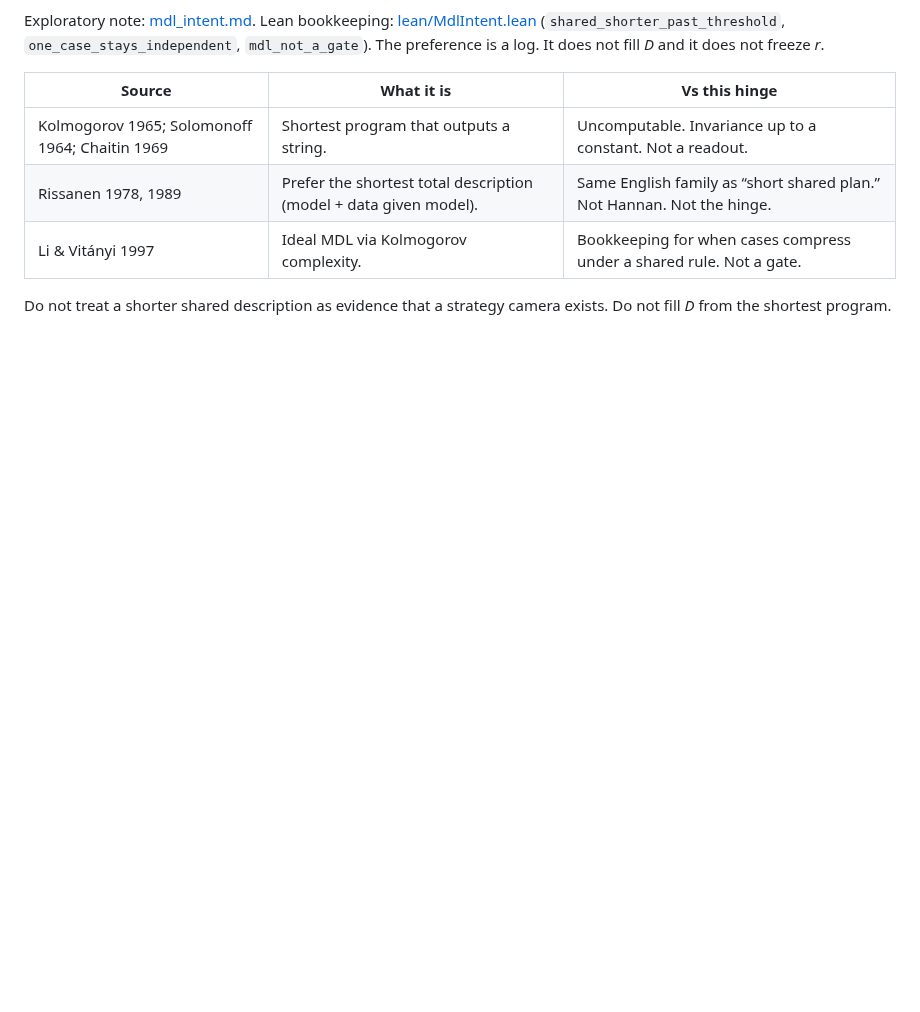
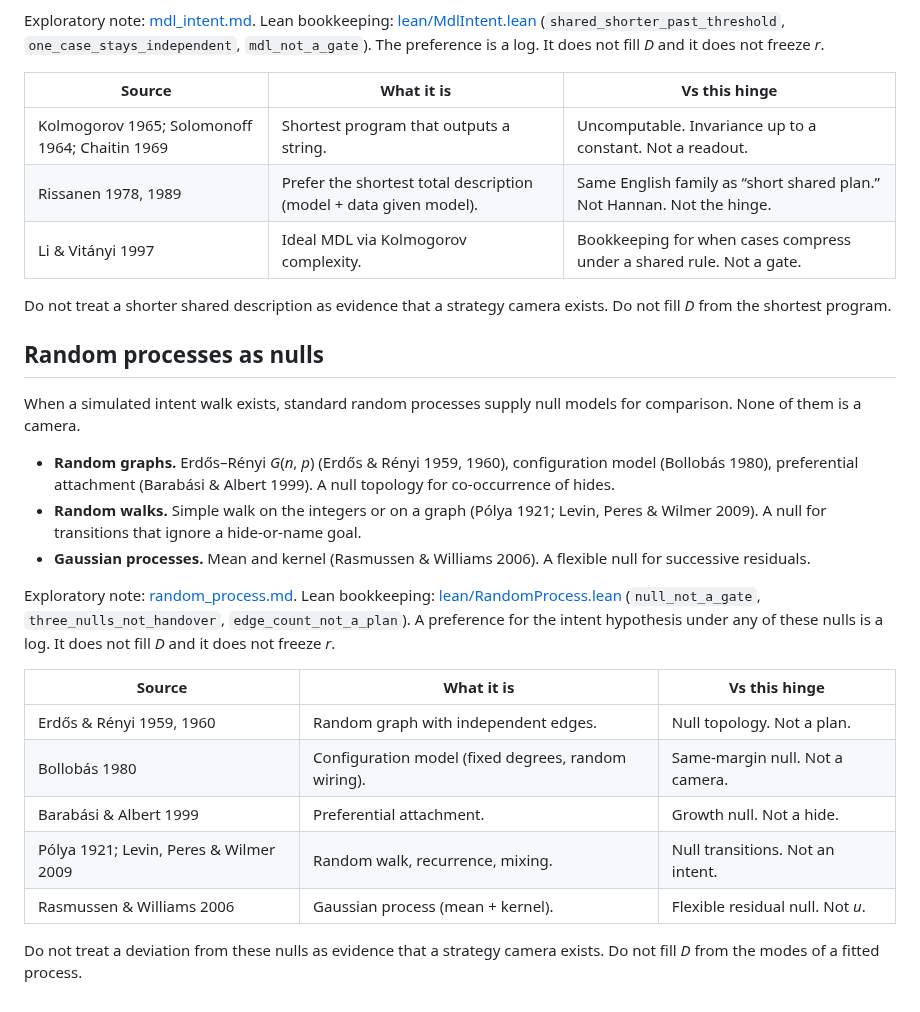
Before and after one commit to kummahiih/regret-heuristic, a Markdown page: neighbors.md, the part around the change. Rendered like a GitHub page; blank space fills up the shorter version.

Commit message:
Add random-process nulls section to neighbors.md

```diff
--- a/neighbors.md
+++ b/neighbors.md
@@ -117,3 +117,23 @@ Exploratory note: [mdl_intent.md](mdl_intent.md). Lean bookkeeping: [lean/MdlInt
 | Li & Vitányi 1997 | Ideal MDL via Kolmogorov complexity. | Bookkeeping for when cases compress under a shared rule. Not a gate. |
 
 Do not treat a shorter shared description as evidence that a strategy camera exists. Do not fill *D* from the shortest program.
+
+## Random processes as nulls
+
+When a simulated intent walk exists, standard random processes supply null models for comparison. None of them is a camera.
+
+- **Random graphs.** Erdős–Rényi *G*(*n*, *p*) (Erdős & Rényi 1959, 1960), configuration model (Bollobás 1980), preferential attachment (Barabási & Albert 1999). A null topology for co-occurrence of hides.
+- **Random walks.** Simple walk on the integers or on a graph (Pólya 1921; Levin, Peres & Wilmer 2009). A null for transitions that ignore a hide-or-name goal.
+- **Gaussian processes.** Mean and kernel (Rasmussen & Williams 2006). A flexible null for successive residuals.
+
+Exploratory note: [random_process.md](random_process.md). Lean bookkeeping: [lean/RandomProcess.lean](lean/RandomProcess.lean) (`null_not_a_gate`, `three_nulls_not_handover`, `edge_count_not_a_plan`). A preference for the intent hypothesis under any of these nulls is a log. It does not fill *D* and it does not freeze *r*.
+
+| Source | What it is | Vs this hinge |
+| --- | --- | --- |
+| Erdős & Rényi 1959, 1960 | Random graph with independent edges. | Null topology. Not a plan. |
+| Bollobás 1980 | Configuration model (fixed degrees, random wiring). | Same-margin null. Not a camera. |
+| Barabási & Albert 1999 | Preferential attachment. | Growth null. Not a hide. |
+| Pólya 1921; Levin, Peres & Wilmer 2009 | Random walk, recurrence, mixing. | Null transitions. Not an intent. |
+| Rasmussen & Williams 2006 | Gaussian process (mean + kernel). | Flexible residual null. Not *u*. |
+
+Do not treat a deviation from these nulls as evidence that a strategy camera exists. Do not fill *D* from the modes of a fitted process.
```
